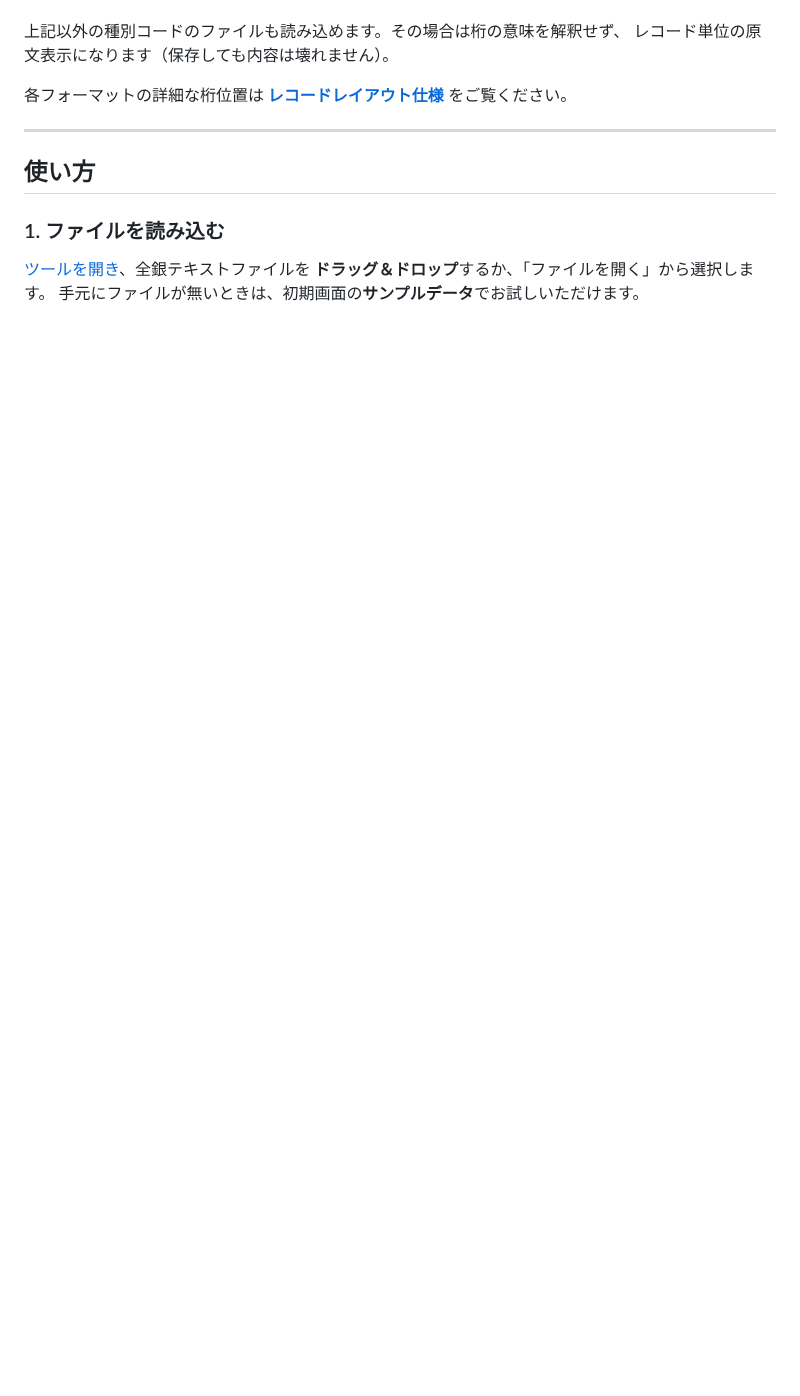
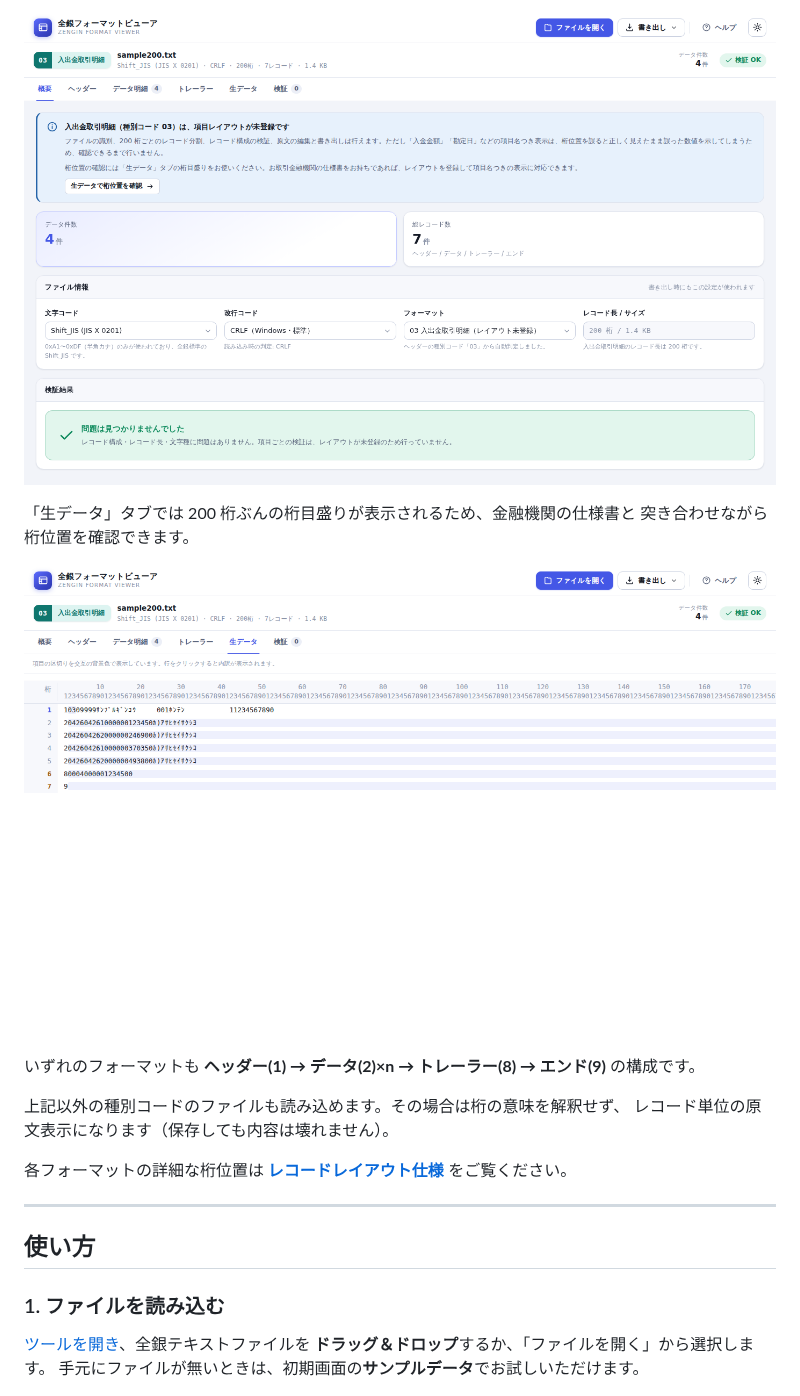
Before and after one commit to MasakiNiwa/Zengin-Format-Viewer, a Markdown page: README.md, the part around one of its changes. Drawn GitHub-style; pictures changed too: docs/images/09-pending-summary.png (added), docs/images/10-pending-raw.png (added); blank space fills up the shorter version.

```diff
--- a/README.md
+++ b/README.md
@@ -59,3 +79,11 @@
+![レイアウト未登録フォーマットの表示](docs/images/09-pending-summary.png)
+
+「生データ」タブでは 200 桁ぶんの桁目盛りが表示されるため、金融機関の仕様書と
+突き合わせながら桁位置を確認できます。
+
+![200 桁の生データ表示](docs/images/10-pending-raw.png)
+
+いずれのフォーマットも **ヘッダー(1) → データ(2)×n → トレーラー(8) → エンド(9)** の構成です。
 
 上記以外の種別コードのファイルも読み込めます。その場合は桁の意味を解釈せず、
 レコード単位の原文表示になります（保存しても内容は壊れません）。
```
Also changed, not shown: other parts of README.md (+22 -2 lines), docs/format-spec.md (+61 -6 lines), docs/images/02-summary.png, docs/images/07-help.png, 8 other files.
